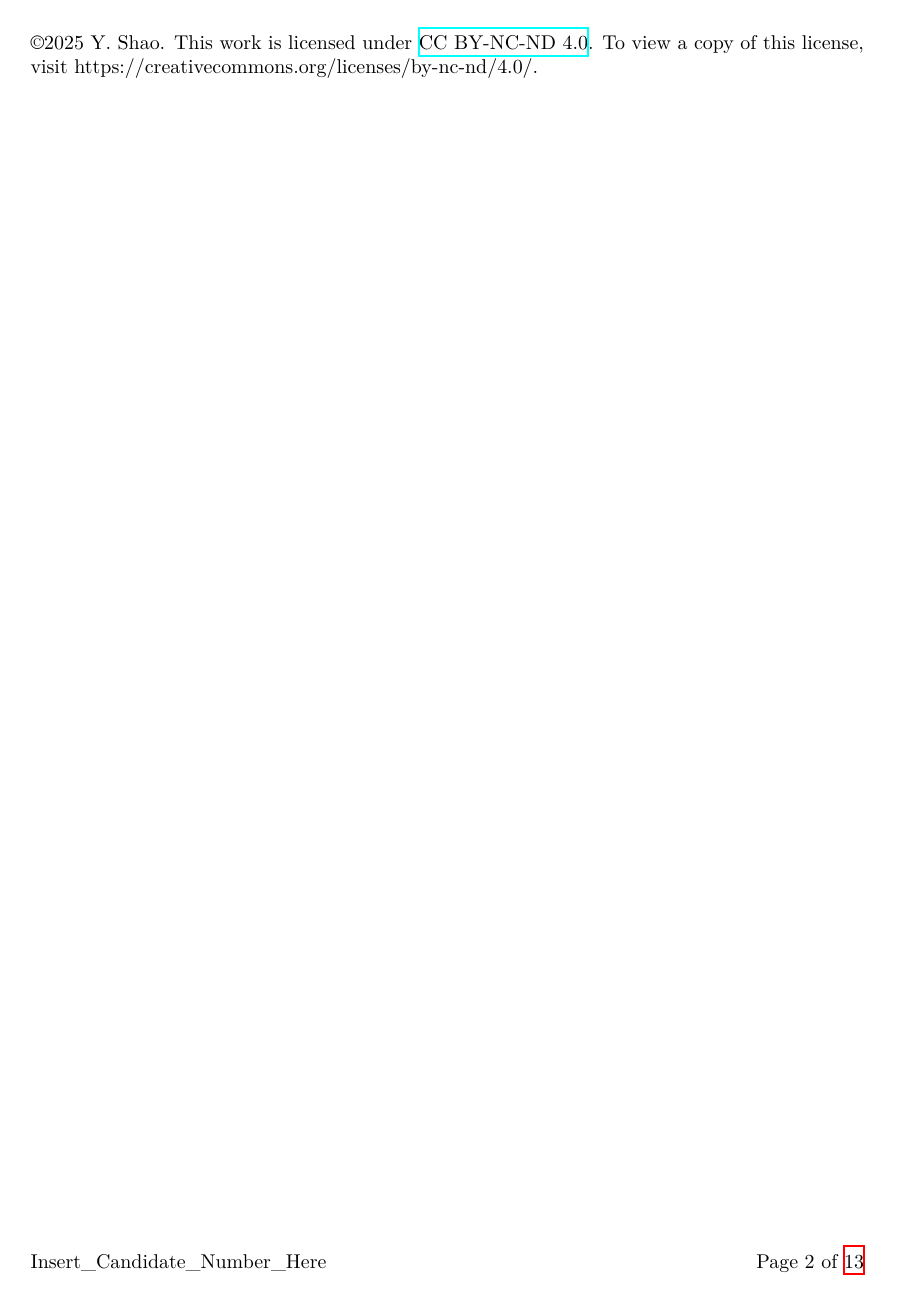
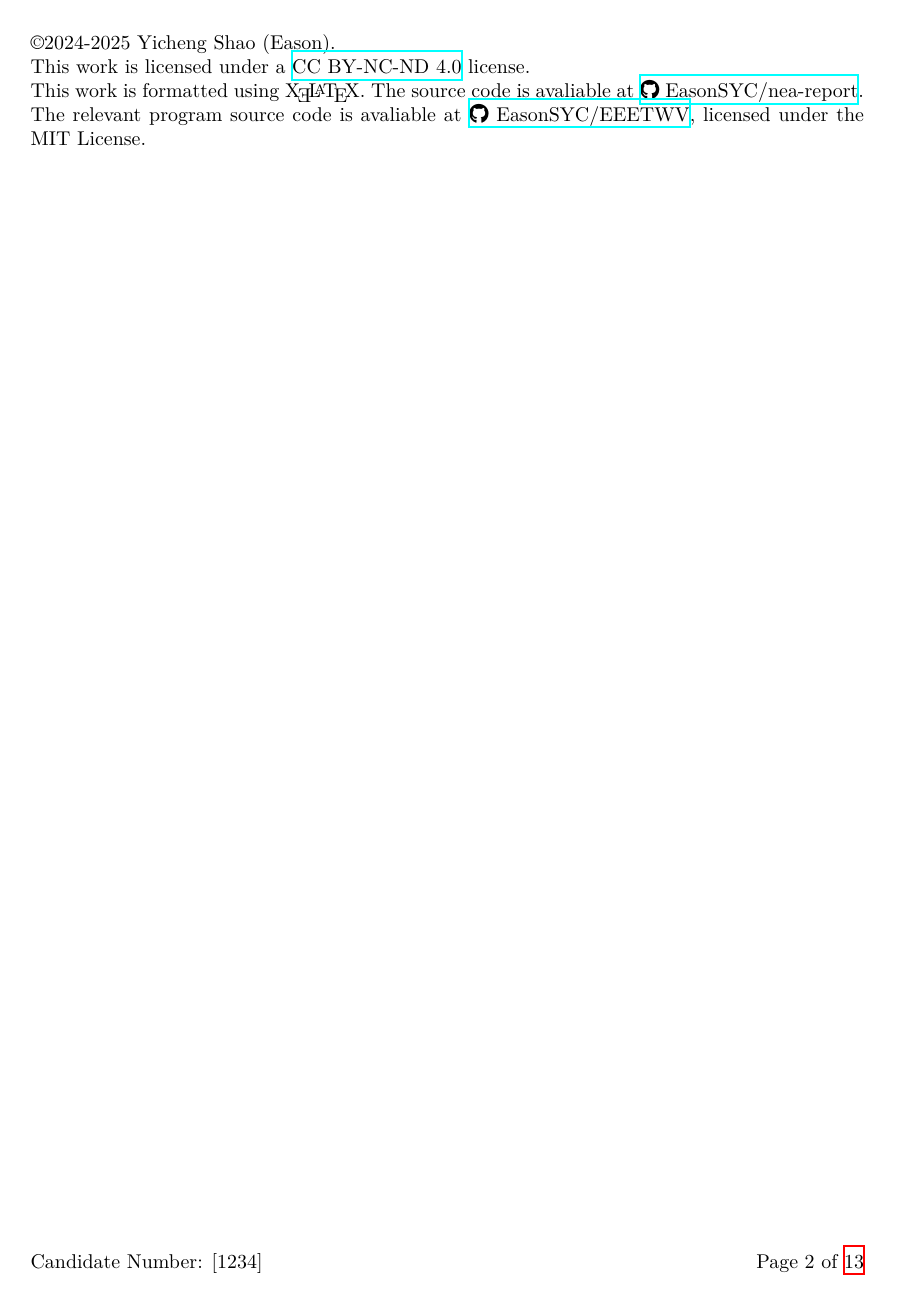
Before and after one commit to EasonSYC/a-level-computing-coursework, a LaTeX document (main.tex): page 2 of 13. Compiled offline with XeLaTeX.

Commit message:
change some technical stuff.

```diff
--- a/main.tex
+++ b/main.tex
@@ -7,14 +7,20 @@
 \usepackage{textcomp}
 \usepackage{hyperref}
 \usepackage{lastpage}
+\usepackage{amsmath}
+\usepackage{xltxtra}
+\usepackage{fontawesome5}
 
 \graphicspath{{img/}}
 
 \AddToHook{cmd/section/before}{\newpage}
 
-\def\Title{Early Earthquake and Tsunami Warning Viewer}
-\def\Author{Yicheng Shao (Eason)}
-\def\CandNo{Insert\_Candidate\_Number\_Here}
+\newcommand{\Title}{Early Earthquake and Tsunami Warning Viewer}
+\newcommand{\Author}{Yicheng Shao (Eason)}
+\newcommand{\CandNo}{[1234]}
+
+\newcommand{\SetFooter}{\lfoot{Candidate Number: \CandNo}\rfoot{Page \thepage\space of \pageref{LastPage}}}
+\newcommand{\GitHubHref}[2]{\href{https://github.com/#1/#2}{\faGithub\space #1/#2}}
 
 \title{\Title}
 \author{\Author}
@@ -23,8 +29,7 @@
 \fancypagestyle{nohead}{
     \renewcommand{\headrulewidth}{0pt}
     \fancyhf{}
-    \lfoot{\CandNo}
-    \rfoot{Page \thepage\ of \pageref{LastPage}}
+    \SetFooter
 }
 
 \begin{document}
@@ -36,7 +41,16 @@ Give a brief summary outline of your project.
 \thispagestyle{nohead}
 
 \newpage
-\noindent \copyright 2025 Y. Shao. This work is licensed under \href{https://creativecommons.org/licenses/by-nc-nd/4.0/}{CC BY-NC-ND 4.0}. To view a copy of this license, visit https://creativecommons.org/licenses/by-nc-nd/4.0/.
+\noindent \copyright 2024-2025 Yicheng Shao (Eason).
+
+
+\noindent This work is licensed under a \href{https://creativecommons.org/licenses/by-nc-nd/4.0/}{CC BY-NC-ND 4.0} license.
+
+
+\noindent This work is formatted using \XeLaTeX. The source code is avaliable at \GitHubHref{EasonSYC}{nea-report}.
+
+
+\noindent The relevant program source code is avaliable at \GitHubHref{EasonSYC}{EEETWV}, licensed under the MIT License.
 \thispagestyle{nohead}
 
 \newpage
```
Also changed, not shown: main.pdf, main.tex (3 more changed lines).
